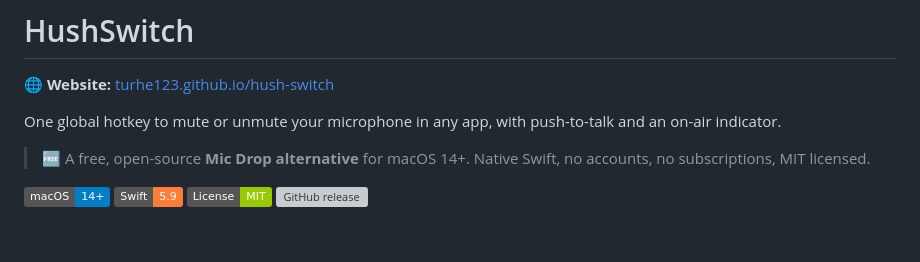
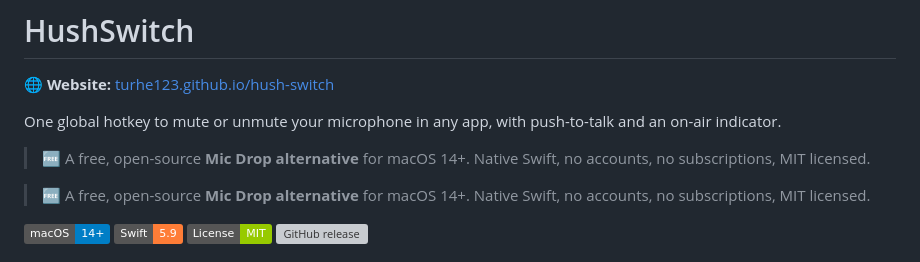
Before and after one commit to turhe123/hush-switch, a Markdown page: README.md, the part around the change. Rendered like a GitHub page; badges without logos; blank space fills up the shorter version; grey boxes are pictures that could not be loaded.

Commit message:
README + landing page: "Mic Drop alternative" line and link to the mac-apps hub
Co-Authored-By: Claude Fable 5.1 <noreply@anthropic.com>

```diff
--- a/README.md
+++ b/README.md
@@ -3,6 +3,8 @@
 **🌐 Website:** [turhe123.github.io/hush-switch](https://turhe123.github.io/hush-switch/)
 
 One global hotkey to mute or unmute your microphone in any app, with push-to-talk and an on-air indicator.
+
+> 🆓 A free, open-source **Mic Drop alternative** for macOS 14+. Native Swift, no accounts, no subscriptions, MIT licensed.
 
 > 🆓 A free, open-source **Mic Drop alternative** for macOS 14+. Native Swift, no accounts, no subscriptions, MIT licensed.
 
```
